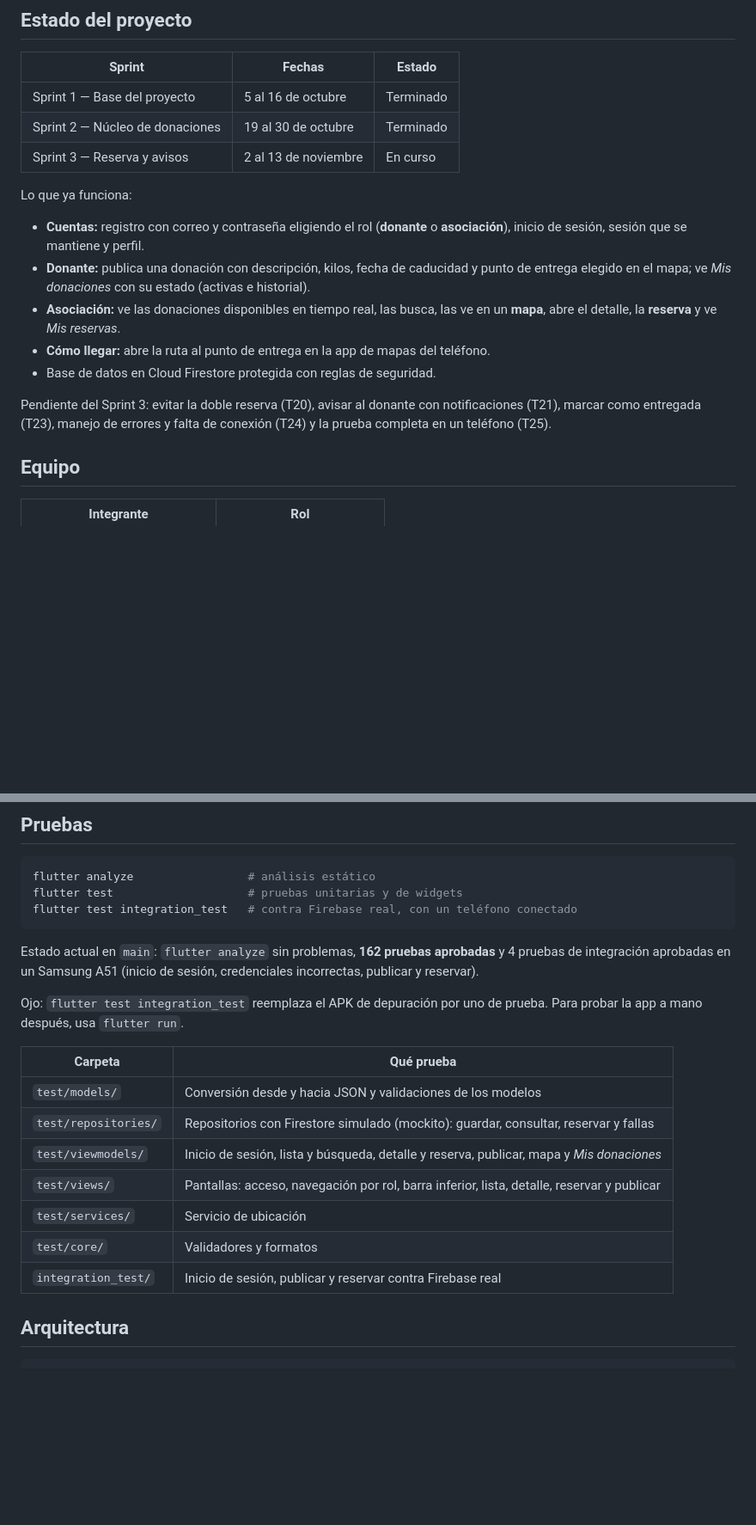
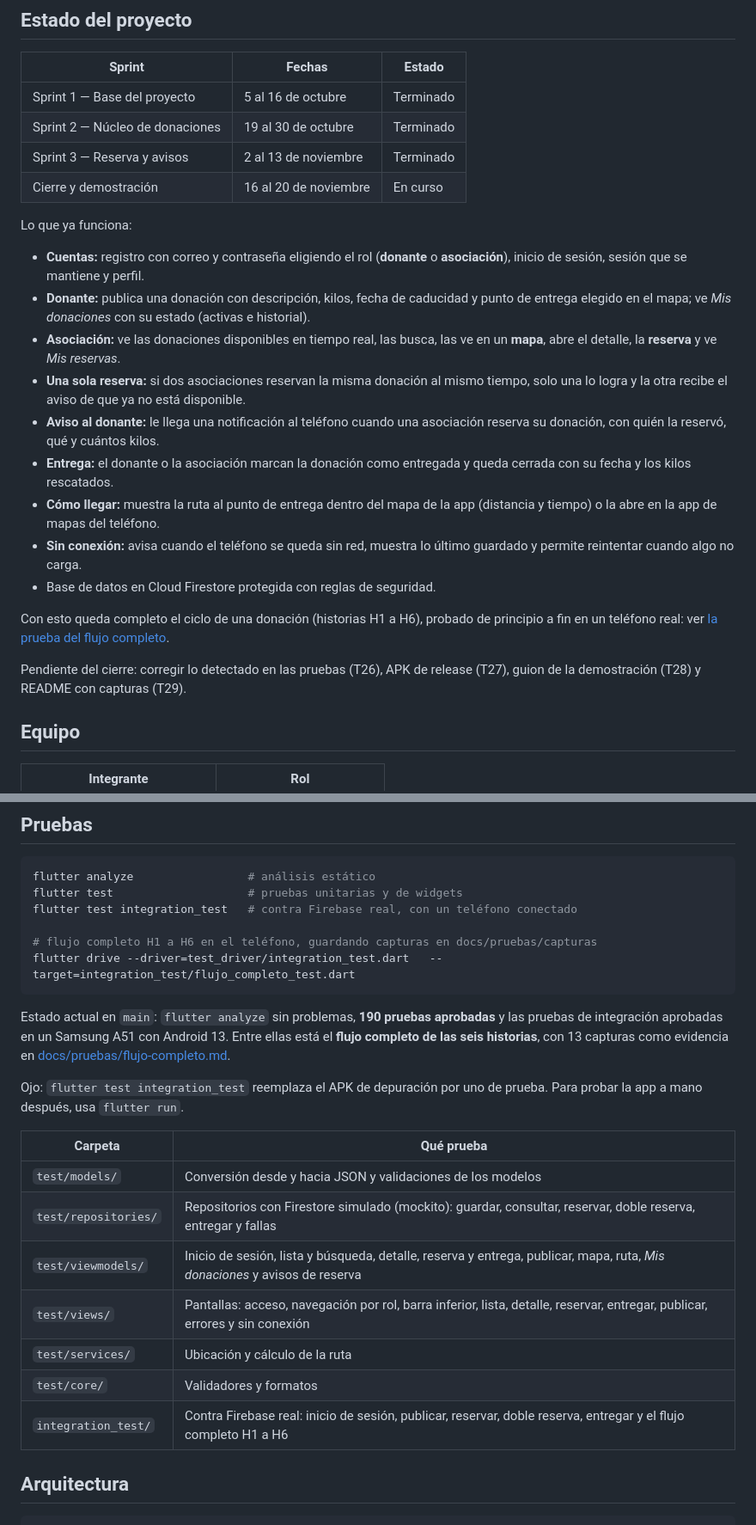
Before and after one commit to MiguelAlvarezIbarra/ReParte, a Markdown page: README.md, 2 parts joined by grey strips. Shown at 86% size. GitHub-like rendering; blank space fills up the shorter version.

Commit message:
docs: actualiza el README con el Sprint 3 terminado

````diff
--- a/README.md
+++ b/README.md
@@ -12,7 +12,8 @@ comida en buen estado.
 |---|---|---|
 | Sprint 1 — Base del proyecto | 5 al 16 de octubre | Terminado |
 | Sprint 2 — Núcleo de donaciones | 19 al 30 de octubre | Terminado |
-| Sprint 3 — Reserva y avisos | 2 al 13 de noviembre | En curso |
+| Sprint 3 — Reserva y avisos | 2 al 13 de noviembre | Terminado |
+| Cierre y demostración | 16 al 20 de noviembre | En curso |
 
 Lo que ya funciona:
 
@@ -23,12 +24,23 @@ Lo que ya funciona:
   (activas e historial).
 - **Asociación:** ve las donaciones disponibles en tiempo real, las busca, las ve
   en un **mapa**, abre el detalle, la **reserva** y ve *Mis reservas*.
-- **Cómo llegar:** abre la ruta al punto de entrega en la app de mapas del teléfono.
+- **Una sola reserva:** si dos asociaciones reservan la misma donación al mismo
+  tiempo, solo una lo logra y la otra recibe el aviso de que ya no está disponible.
+- **Aviso al donante:** le llega una notificación al teléfono cuando una
+  asociación reserva su donación, con quién la reservó, qué y cuántos kilos.
+- **Entrega:** el donante o la asociación marcan la donación como entregada y
+  queda cerrada con su fecha y los kilos rescatados.
+- **Cómo llegar:** muestra la ruta al punto de entrega dentro del mapa de la app
+  (distancia y tiempo) o la abre en la app de mapas del teléfono.
+- **Sin conexión:** avisa cuando el teléfono se queda sin red, muestra lo último
+  guardado y permite reintentar cuando algo no carga.
 - Base de datos en Cloud Firestore protegida con reglas de seguridad.
 
-Pendiente del Sprint 3: evitar la doble reserva (T20), avisar al donante con
-notificaciones (T21), marcar como entregada (T23), manejo de errores y falta de
-conexión (T24) y la prueba completa en un teléfono (T25).
+Con esto queda completo el ciclo de una donación (historias H1 a H6), probado de
+principio a fin en un teléfono real: ver [la prueba del flujo completo](docs/pruebas/flujo-completo.md).
+
+Pendiente del cierre: corregir lo detectado en las pruebas (T26), APK de release
+(T27), guion de la demostración (T28) y README con capturas (T29).
 
 ## Equipo
 
@@ -80,11 +97,15 @@ La primera compilación tarda bastante porque descarga Gradle 8.14 y el NDK de A
 flutter analyze                 # análisis estático
 flutter test                    # pruebas unitarias y de widgets
 flutter test integration_test   # contra Firebase real, con un teléfono conectado
+
+# flujo completo H1 a H6 en el teléfono, guardando capturas en docs/pruebas/capturas
+flutter drive --driver=test_driver/integration_test.dart   --target=integration_test/flujo_completo_test.dart
 ```
 
-Estado actual en `main`: `flutter analyze` sin problemas, **162 pruebas
-aprobadas** y 4 pruebas de integración aprobadas en un Samsung A51
-(inicio de sesión, credenciales incorrectas, publicar y reservar).
+Estado actual en `main`: `flutter analyze` sin problemas, **190 pruebas
+aprobadas** y las pruebas de integración aprobadas en un Samsung A51 con
+Android 13. Entre ellas está el **flujo completo de las seis historias**, con
+13 capturas como evidencia en [docs/pruebas/flujo-completo.md](docs/pruebas/flujo-completo.md).
 
 Ojo: `flutter test integration_test` reemplaza el APK de depuración por uno de
 prueba. Para probar la app a mano después, usa `flutter run`.
@@ -92,12 +113,12 @@ prueba. Para probar la app a mano después, usa `flutter run`.
 | Carpeta | Qué prueba |
 |---|---|
 | `test/models/` | Conversión desde y hacia JSON y validaciones de los modelos |
-| `test/repositories/` | Repositorios con Firestore simulado (mockito): guardar, consultar, reservar y fallas |
-| `test/viewmodels/` | Inicio de sesión, lista y búsqueda, detalle y reserva, publicar, mapa y *Mis donaciones* |
-| `test/views/` | Pantallas: acceso, navegación por rol, barra inferior, lista, detalle, reservar y publicar |
-| `test/services/` | Servicio de ubicación |
+| `test/repositories/` | Repositorios con Firestore simulado (mockito): guardar, consultar, reservar, doble reserva, entregar y fallas |
+| `test/viewmodels/` | Inicio de sesión, lista y búsqueda, detalle, reserva y entrega, publicar, mapa, ruta, *Mis donaciones* y avisos de reserva |
+| `test/views/` | Pantallas: acceso, navegación por rol, barra inferior, lista, detalle, reservar, entregar, publicar, errores y sin conexión |
+| `test/services/` | Ubicación y cálculo de la ruta |
 | `test/core/` | Validadores y formatos |
-| `integration_test/` | Inicio de sesión, publicar y reservar contra Firebase real |
+| `integration_test/` | Contra Firebase real: inicio de sesión, publicar, reservar, doble reserva, entregar y el flujo completo H1 a H6 |
 
 ## Arquitectura
 
````
Also changed, not shown: other parts of README.md (+11 -3 lines).
